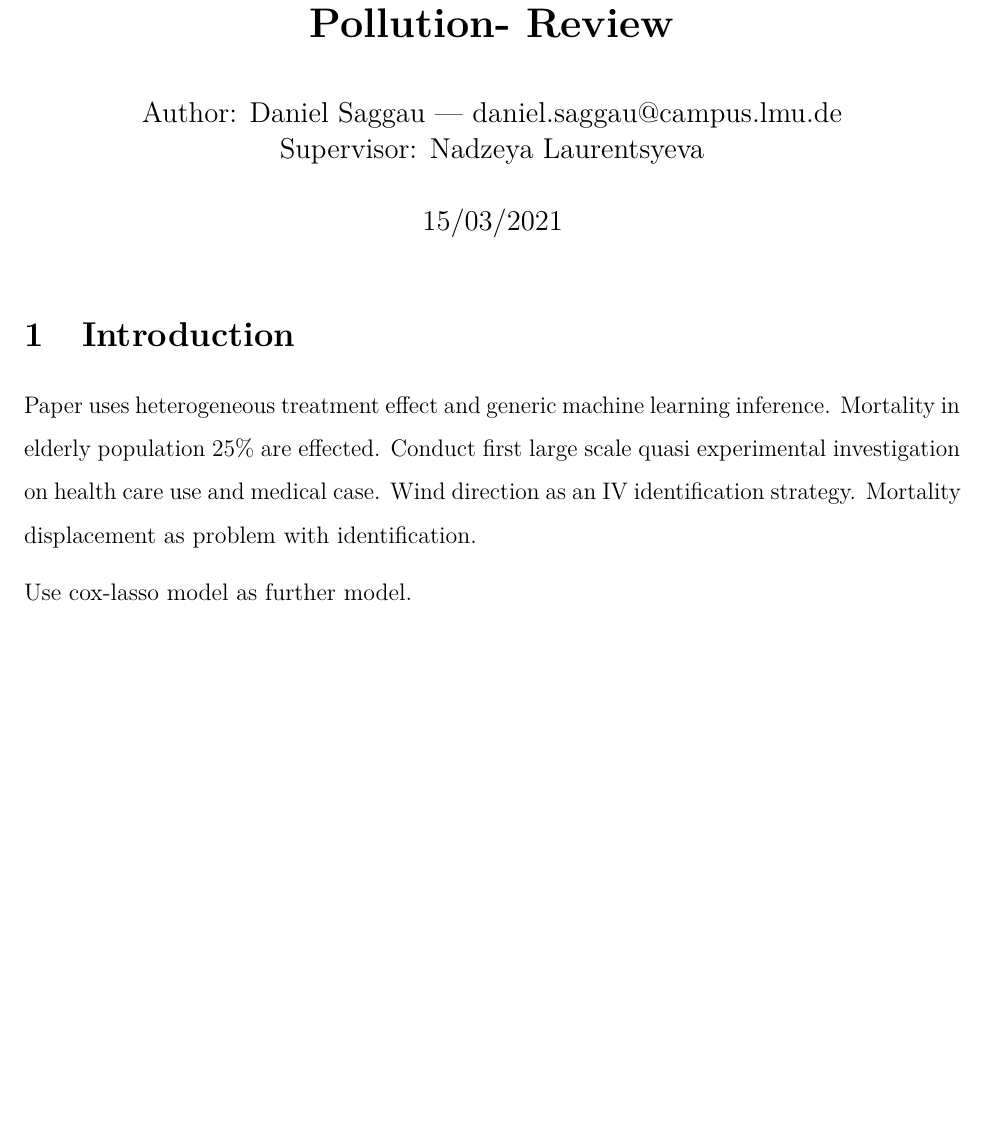
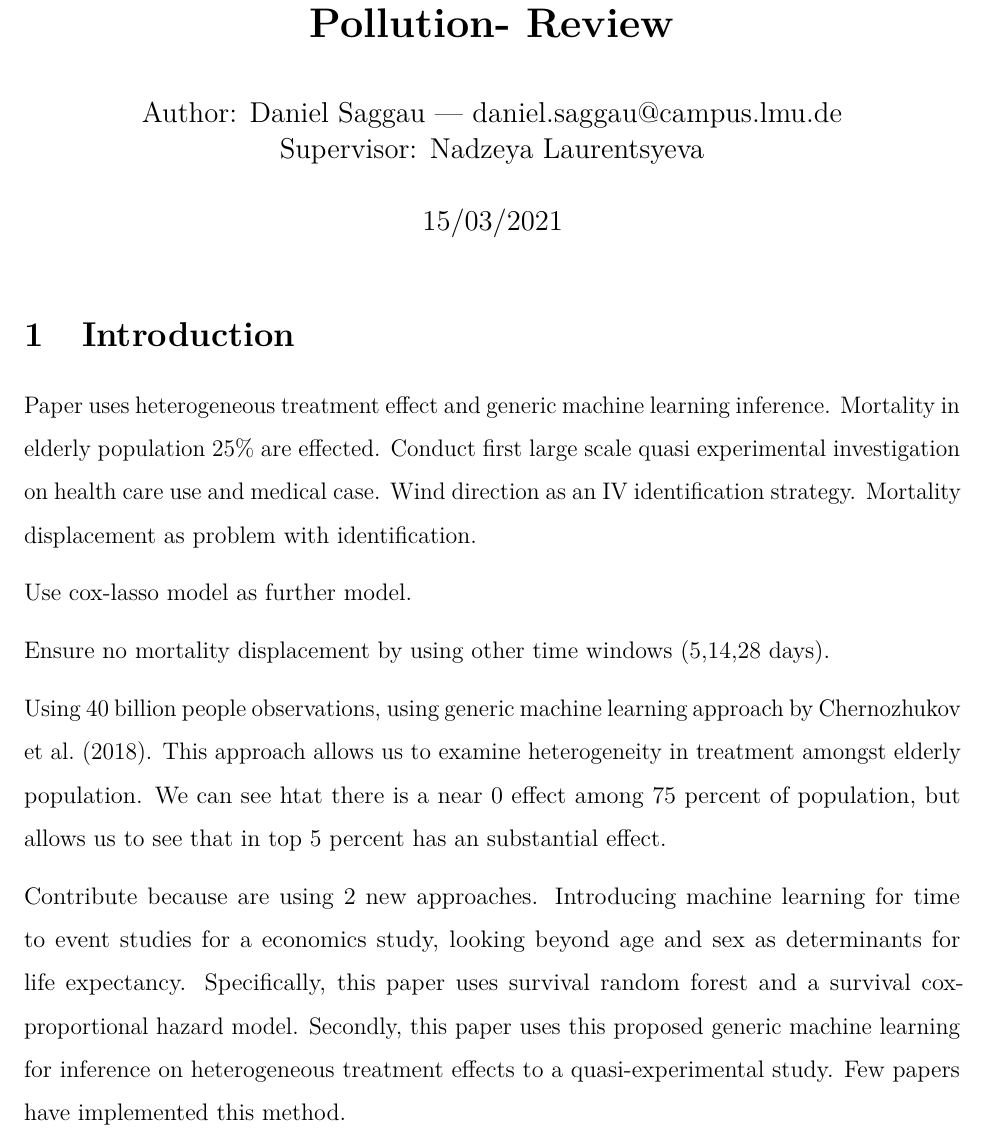
Before and after one commit to danielsaggau/Machine-Learning-Applications-to-Economic-Research, an R Markdown document (air.rmd): part of page 1 of 6, cut so that both start at the same text, the shorter picture padded with empty space. Rendered offline with R 4.5, knitr and Pandoc, then LaTeX, with nearby package versions.

Commit message:
re-read no.2

```diff
--- a/air.rmd
+++ b/air.rmd
@@ -26,6 +26,22 @@ Wind direction as an IV identification strategy.
 Mortality displacement as problem with identification.
 
 Use cox-lasso model as further model.
+
+
+Ensure no mortality displacement by using other time windows (5,14,28 days).
+
+Using 40 billion people observations, using generic machine learning approach by Chernozhukov et al. (2018).
+This approach allows us to examine heterogeneity in treatment amongst elderly population.
+We can see htat there is a near 0 effect among 75 percent of population, but allows us to see that in top 5 percent has an substantial effect.
+
+
+Contribute because are using 2 new approaches.
+Introducing machine learning for time to event studies for a economics study, looking beyond age and sex as determinants for life expectancy.
+Specifically, this paper uses survival random forest and a survival cox-proportional hazard model.
+Secondly, this paper uses this proposed generic machine learning for inference on heterogeneous treatment effects to a quasi-experimental study.
+Few papers have implemented this method.
+
+
 
 # Literature Review
 
```
Also changed, not shown: HTE.Rmd (+1 -3 lines), air.html (added), air.pdf, air.rmd (3 more changed lines), 2 other files.
